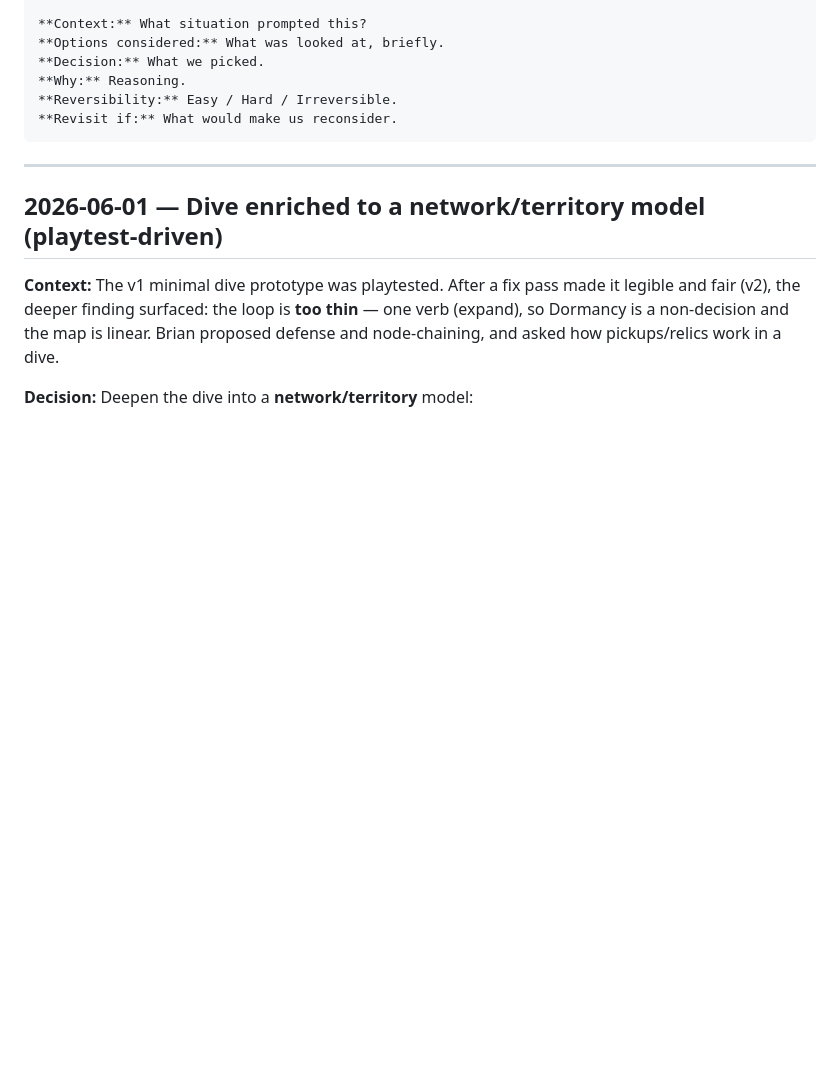
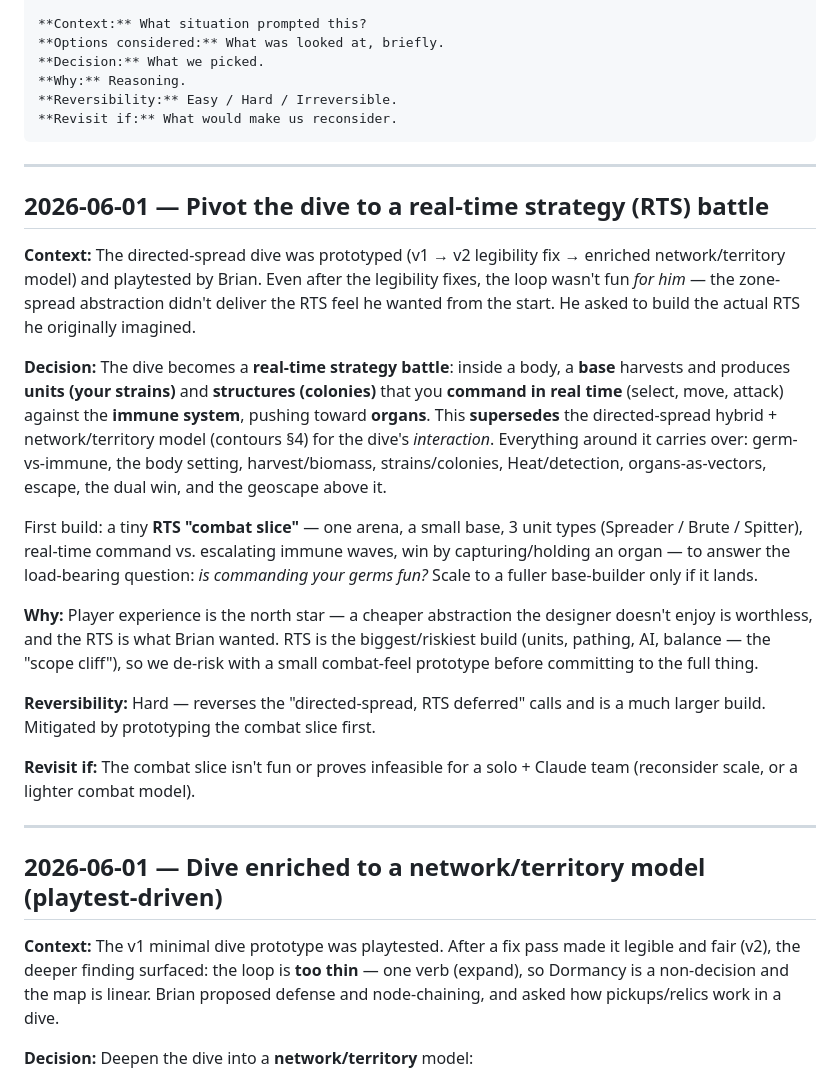
Before and after one commit to bwinning11/Germ_warfare, a Markdown page: DECISIONS.md, the part around the change. GitHub-like rendering; blank space fills up the shorter version.

Commit message:
docs: pivot the dive to a real-time strategy (RTS) battle
The directed-spread dive prototype (v1/v2/enriched) didn't deliver the RTS feel
in playtest; pivoting to a real RTS — base + units + real-time combat vs. the
immune system, pushing to organs. Marks the network/territory model superseded;
logs the decision + the combat-slice plan.

Co-Authored-By: Claude Opus 4.8 (1M context) <noreply@anthropic.com>

````diff
--- a/DECISIONS.md
+++ b/DECISIONS.md
@@ -16,6 +16,22 @@ Each entry uses this template:
 **Reversibility:** Easy / Hard / Irreversible.
 **Revisit if:** What would make us reconsider.
 ```
+
+---
+
+## 2026-06-01 — Pivot the dive to a real-time strategy (RTS) battle
+
+**Context:** The directed-spread dive was prototyped (v1 → v2 legibility fix → enriched network/territory model) and playtested by Brian. Even after the legibility fixes, the loop wasn't fun *for him* — the zone-spread abstraction didn't deliver the RTS feel he wanted from the start. He asked to build the actual RTS he originally imagined.
+
+**Decision:** The dive becomes a **real-time strategy battle**: inside a body, a **base** harvests and produces **units (your strains)** and **structures (colonies)** that you **command in real time** (select, move, attack) against the **immune system**, pushing toward **organs**. This **supersedes** the directed-spread hybrid + network/territory model (contours §4) for the dive's *interaction*. Everything around it carries over: germ-vs-immune, the body setting, harvest/biomass, strains/colonies, Heat/detection, organs-as-vectors, escape, the dual win, and the geoscape above it.
+
+First build: a tiny **RTS "combat slice"** — one arena, a small base, 3 unit types (Spreader / Brute / Spitter), real-time command vs. escalating immune waves, win by capturing/holding an organ — to answer the load-bearing question: *is commanding your germs fun?* Scale to a fuller base-builder only if it lands.
+
+**Why:** Player experience is the north star — a cheaper abstraction the designer doesn't enjoy is worthless, and the RTS is what Brian wanted. RTS is the biggest/riskiest build (units, pathing, AI, balance — the "scope cliff"), so we de-risk with a small combat-feel prototype before committing to the full thing.
+
+**Reversibility:** Hard — reverses the "directed-spread, RTS deferred" calls and is a much larger build. Mitigated by prototyping the combat slice first.
+
+**Revisit if:** The combat slice isn't fun or proves infeasible for a solo + Claude team (reconsider scale, or a lighter combat model).
 
 ---
 
````
Also changed, not shown: docs/2026-06-01-germ-warfare-contours.md (+2 -0 lines).
